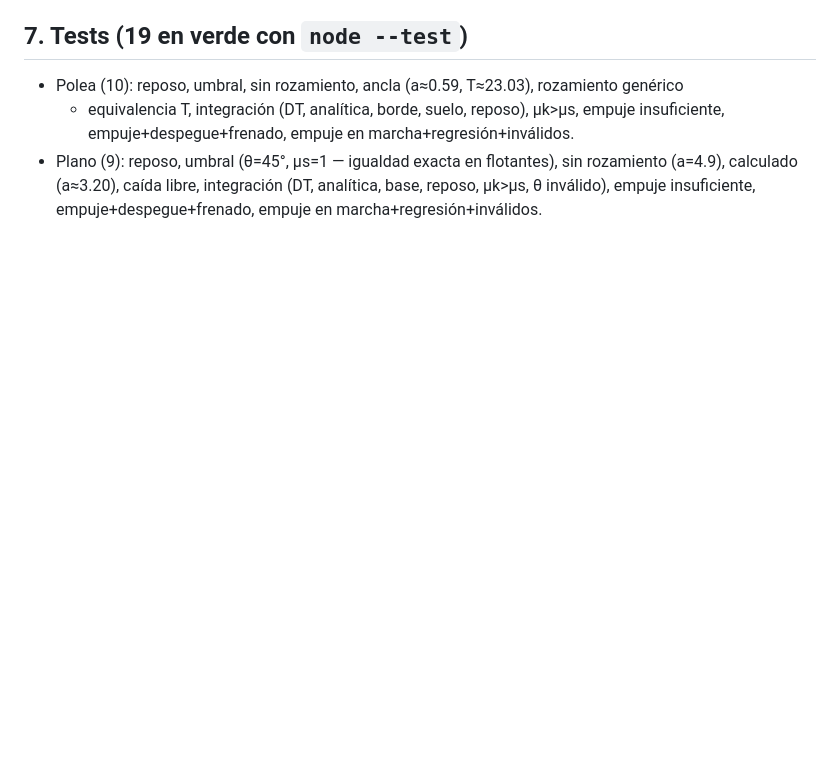
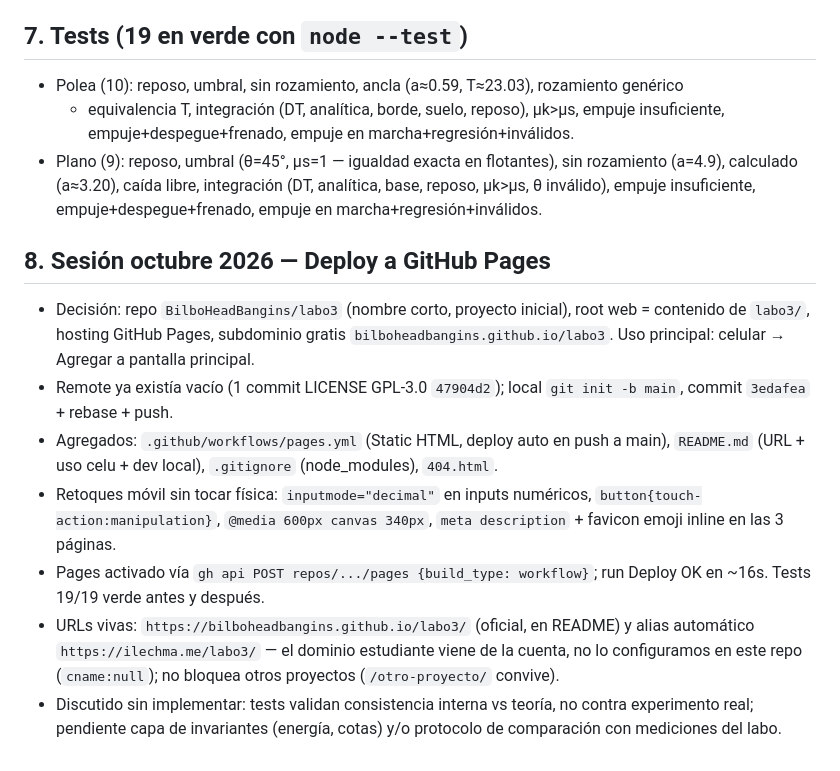
Before and after one commit to BilboHeadBangins/labo3, a Markdown page: CONTEXTO.md, the part around the change. Rendered like a GitHub page; blank space fills up the shorter version.

Commit message:
docs: contexto sesion deploy Pages

```diff
--- a/CONTEXTO.md
+++ b/CONTEXTO.md
@@ -88,3 +88,25 @@ si se perdió la terminal: `lsof -ti:8000 | xargs kill` o `pkill -f "http.server
   sin rozamiento (a=4.9), calculado (a≈3.20), caída libre, integración
   (DT, analítica, base, reposo, μk>μs, θ inválido), empuje insuficiente,
   empuje+despegue+frenado, empuje en marcha+regresión+inválidos.
+
+## 8. Sesión octubre 2026 — Deploy a GitHub Pages
+
+- Decisión: repo `BilboHeadBangins/labo3` (nombre corto, proyecto inicial),
+  root web = contenido de `labo3/`, hosting GitHub Pages, subdominio gratis
+  `bilboheadbangins.github.io/labo3`. Uso principal: celular → Agregar a pantalla principal.
+- Remote ya existía vacío (1 commit LICENSE GPL-3.0 `47904d2`);
+  local `git init -b main`, commit `3edafea` + rebase + push.
+- Agregados: `.github/workflows/pages.yml` (Static HTML, deploy auto en push a main),
+  `README.md` (URL + uso celu + dev local), `.gitignore` (node_modules), `404.html`.
+- Retoques móvil sin tocar física: `inputmode="decimal"` en inputs numéricos,
+  `button{touch-action:manipulation}`, `@media 600px canvas 340px`,
+  `meta description` + favicon emoji inline en las 3 páginas.
+- Pages activado vía `gh api POST repos/.../pages {build_type: workflow}`;
+  run Deploy OK en ~16s. Tests 19/19 verde antes y después.
+- URLs vivas: `https://bilboheadbangins.github.io/labo3/` (oficial, en README)
+  y alias automático `https://ilechma.me/labo3/` — el dominio estudiante viene
+  de la cuenta, no lo configuramos en este repo (`cname:null`);
+  no bloquea otros proyectos (`/otro-proyecto/` convive).
+- Discutido sin implementar: tests validan consistencia interna vs teoría,
+  no contra experimento real; pendiente capa de invariantes (energía, cotas)
+  y/o protocolo de comparación con mediciones del labo.
```
